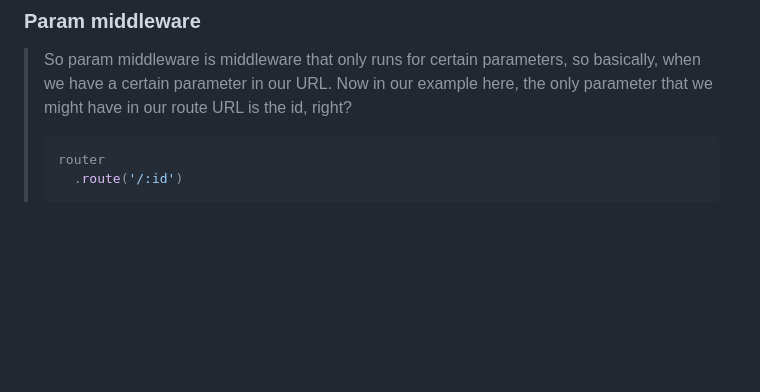
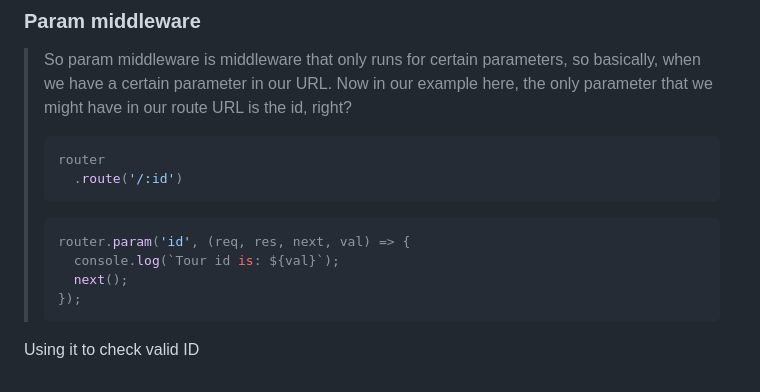
Before and after one commit to itsyuimorii/--TUTORIAL--DevOps-Beginners-to-Advanced-Decoding-DevOps-with-Projects, a Markdown page: 5-projects✨/TourApp.md, the part around the change. Drawn GitHub-style; blank space fills up the shorter version.

````diff
--- a/5-projects✨/TourApp.md
+++ b/5-projects✨/TourApp.md
@@ -851,4 +851,11 @@ userRouter.route('/:id').get(getUser).patch(updateUser).delete(deleteUser);
 >   .route('/:id')
 > ```
 >
->
+> ```js
+> router.param('id', (req, res, next, val) => {
+>   console.log(`Tour id is: ${val}`);
+>   next();
+> });
+> ```
+
+Using it to check valid ID
````
